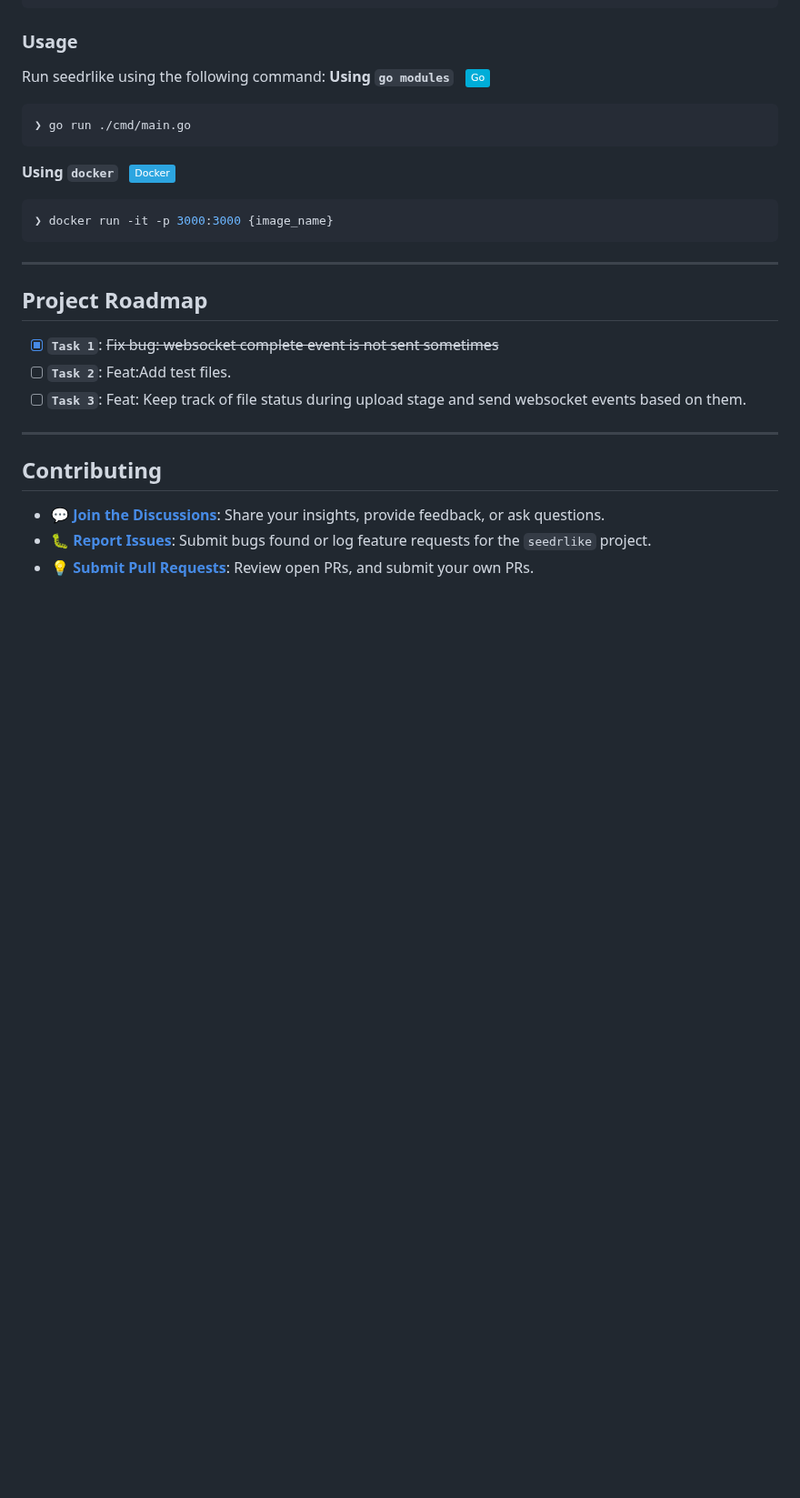
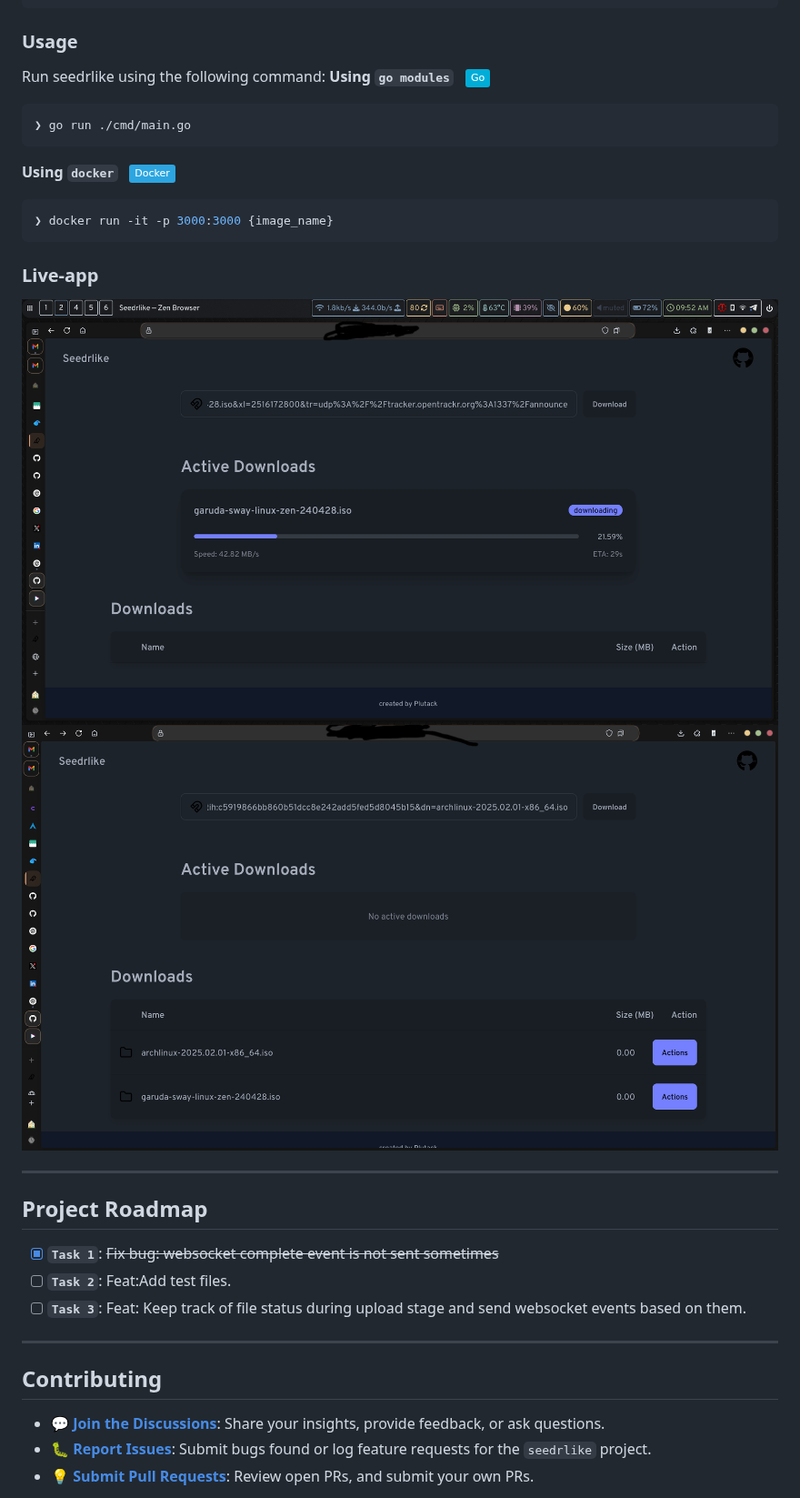
Before and after one commit to plutack/seedrlike, a Markdown page: README.md, the part around one of its changes. Shown at 91% size. GitHub-like rendering; pictures changed too: seedrlike-1.png (added), seedrlike-2.png (added); badges without logos; blank space fills up the shorter version.

Commit message:
add preview of app

````diff
--- a/README.md
+++ b/README.md
@@ -131,6 +132,10 @@ Run seedrlike using the following command:
 ❯ docker run -it -p 3000:3000 {image_name}
 ```
 
+### Live-app
+![seedrike preview 1](./seedrlike-1.png)
+![seedrike preview 2](./seedrlike-2.png)
+
 
 
 ---
````
Also changed, not shown: other parts of README.md (+1 -0 lines).
